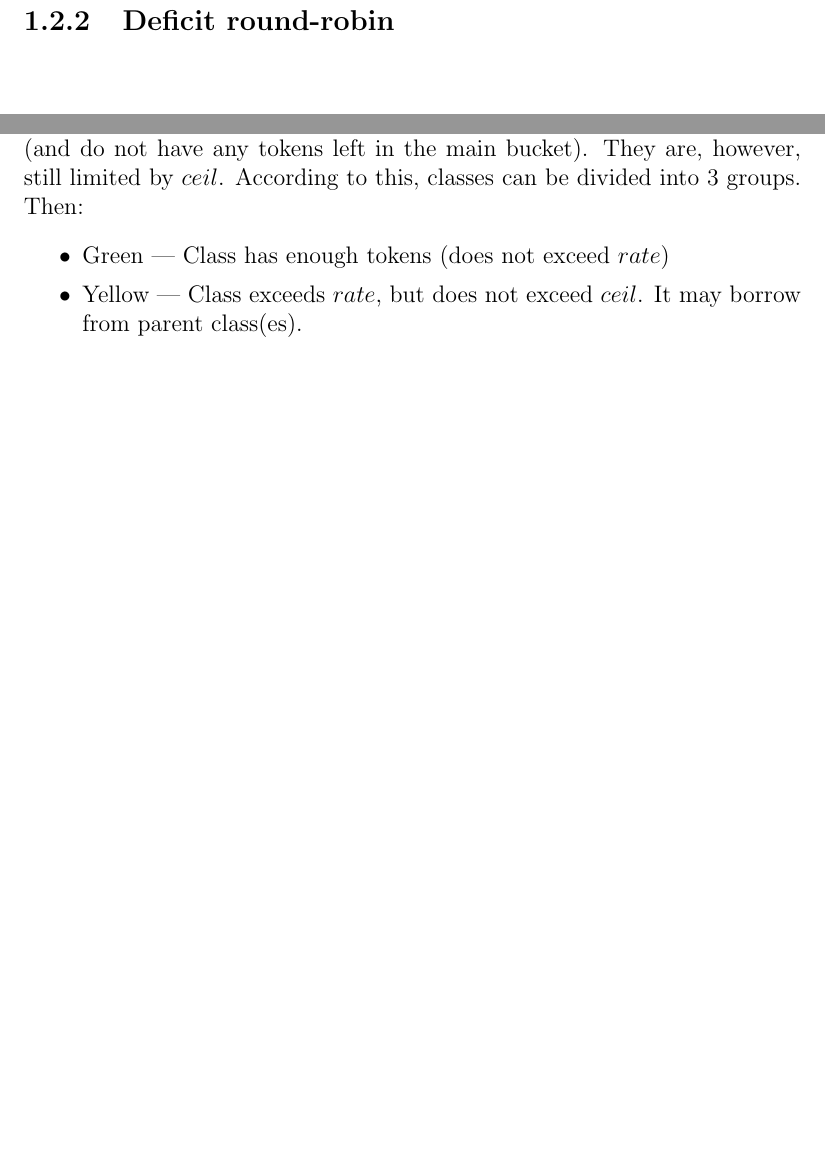
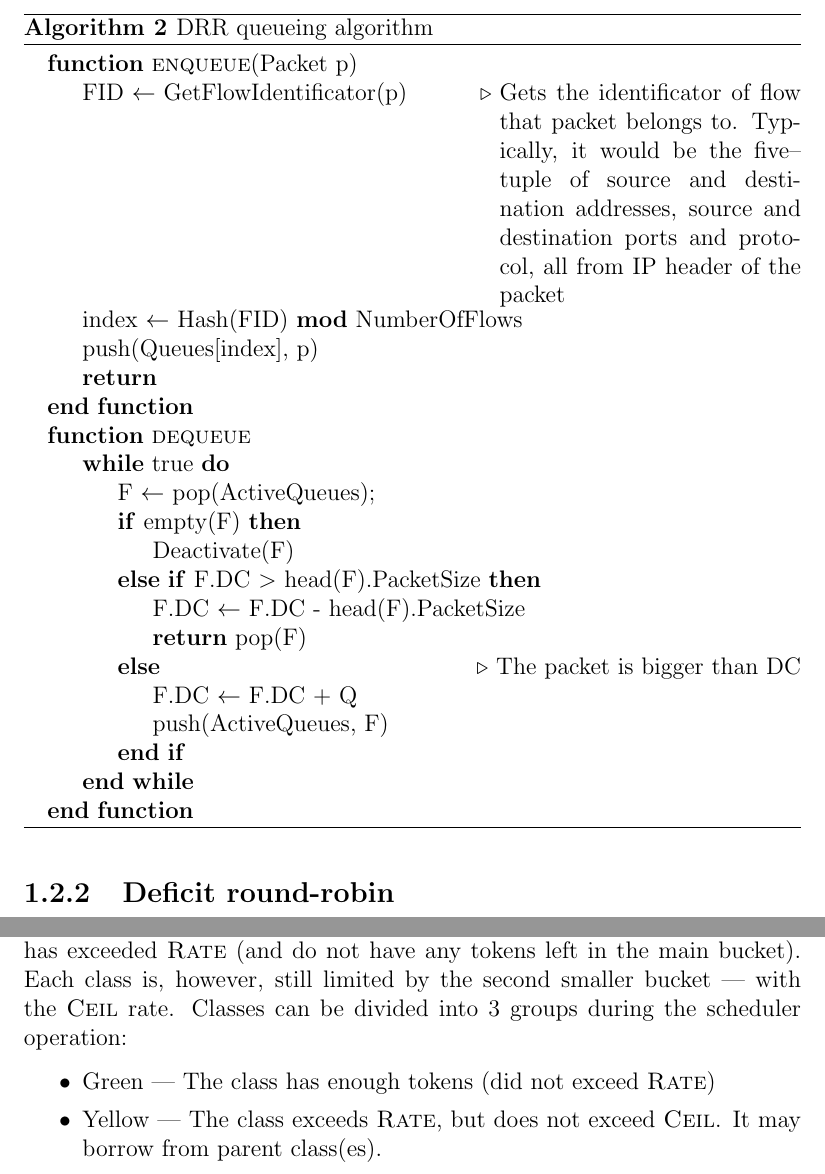
Before and after one commit to michalbali256/msfc, a LaTeX thesis (thesis/thesis.tex, which reads thesis/chap01.tex): two parts of pages 29 and 37 of 70, joined at a grey line, cut at the place of the change, the shorter picture padded with empty space. Compiled offline with pdfLaTeX.

Commit message:
chap 1 fixes

```diff
--- a/thesis/chap01.tex
+++ b/thesis/chap01.tex
@@ -261,6 +258,36 @@ McKenney's scheme is valuable for bufferstealing and stochastic approach, howeve
 
 \subsection{Deficit round-robin}
 \label{DRR}
+
+\begin{algorithm}[t]
+	\caption{DRR queueing algorithm}
+	\label{alg:DRR_deq}
+	\begin{algorithmic}
+		\Function{enqueue}{Packet p}
+		\State FID $\leftarrow$ GetFlowIdentificator(p)
+		\Comment {\parbox[t]{.4\linewidth}{Gets the identificator of flow that packet belongs to. Typically, it would be the five--tuple of source and destination addresses, source and destination ports and protocol, all from IP header of the packet}}
+		\State index $\leftarrow$ Hash(FID) \textbf{mod} NumberOfFlows
+		\State push(Queues[index], p)
+		\State \Return
+		\EndFunction
+		\Function{dequeue}{}
+		\While{true}
+		\State F $\leftarrow$ pop(ActiveQueues);
+		\If {empty(F)}
+		\State Deactivate(F)
+		\ElsIf{F.DC \textgreater~head(F).PacketSize}
+
+		\State {F.DC $\leftarrow$ F.DC - head(F).PacketSize}
+		\State \Return pop(F)
+		\Else \Comment{The packet is bigger than DC}
+		\State F.DC $\leftarrow$ F.DC + Q
+		\State push(ActiveQueues, F)
+		\EndIf
+		\EndWhile
+		\EndFunction
+	\end{algorithmic}
+\end{algorithm}
+
 Deficit round-robin \cite{EffDRR} is an algorithm that extends SFQ and takes packet length into consideration, so every flow gets the same bandwidth in the long term regardless of its packet characteristics. For each queue, it uses deficit counter that counts how many bytes were dequeued from the queue. If a packet can not be sent because it is too big, remaining bytes in the counter transfer to the next round. It still requires only $\mathcal{O}(1)$ time for all the operations.
 
 For each flow, DRR needs parameter $Q_i$, where $i$ is flow number. $Q_i$ roughly specifies how many bytes DRR can send from flow $i$. If $Q_i = Q_j$ for all $i$ and $j$, all queues get the same share of the bandwidth, and thus is fair. If $Q_i$ is twice $Q_j$, $i$-th to $j$-th bandwidth will be in ration $2:1$.
@@ -418,10 +445,10 @@ Every node of the tree takes several parameters:
 \end{itemize}
 
-There are two token buckets in each class, one with size $burst$ and rate $rate$, the second determines maximum rate, has size $cburst$ and rate $ceil$. The main idea of HTB that allows distribution of excess resources is, that child classes can borrow tokens from their parents, if they have exceeded $rate$ (and do not have any tokens left in the main bucket). They are, however, still limited by $ceil$. According to this, classes can be divided into 3 groups. Then:
+There are two token buckets in each class, one with size \X{Burst} and rate \X{Rate}. The second which has size \X{Cburst} and rate \X{Ceil} determines maximum rate. The main idea of HTB that allows distribution of excess resources is that a child class can borrow tokens from its parents, if the child has exceeded \X{Rate} (and do not have any tokens left in the main bucket). Each class is, however, still limited by the second smaller bucket --- with the \X{Ceil} rate. Classes can be divided into 3 groups during the scheduler operation:
 \begin{itemize}
-	\item Green --- Class has enough tokens (does not exceed $rate$)
-	\item Yellow --- Class exceeds $rate$, but does not exceed $ceil$. It may borrow from parent class(es).
-	\item Red --- Class exceeds $ceil$, and packets must be backlogged until it gets more tokens (either its own or borrowed).
+	\item Green --- The class has enough tokens (did not exceed \X{Rate})
+	\item Yellow --- The class exceeds \X{Rate}, but does not exceed \X{Ceil}. It may borrow from parent class(es).
+	\item Red --- The class exceeds \X{Ceil}, and packets must be backlogged until the class gets more tokens (either its own or borrowed).
 \end{itemize}
 
 
```
Also changed, not shown: thesis/chap01.tex (56 more changed lines).
